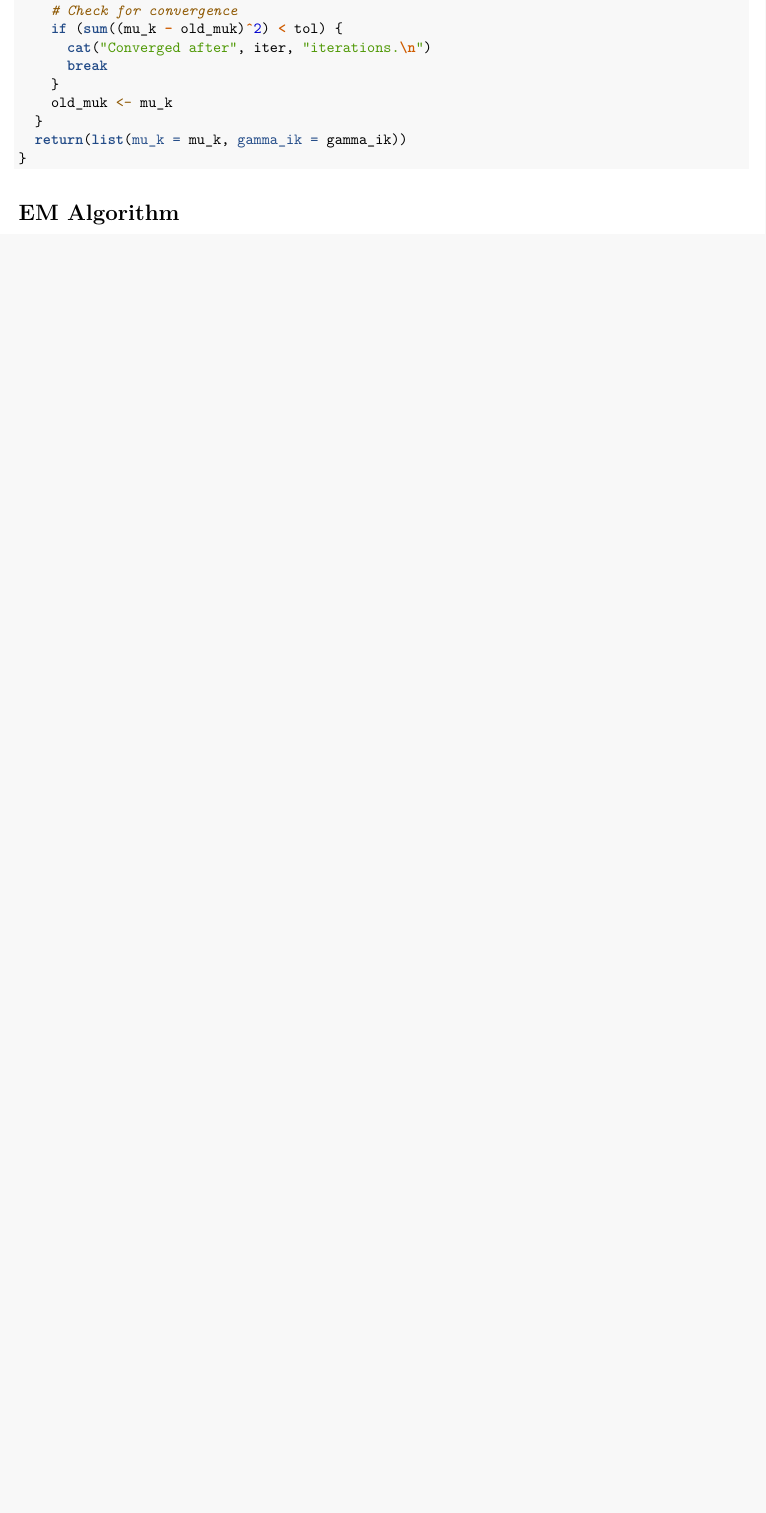
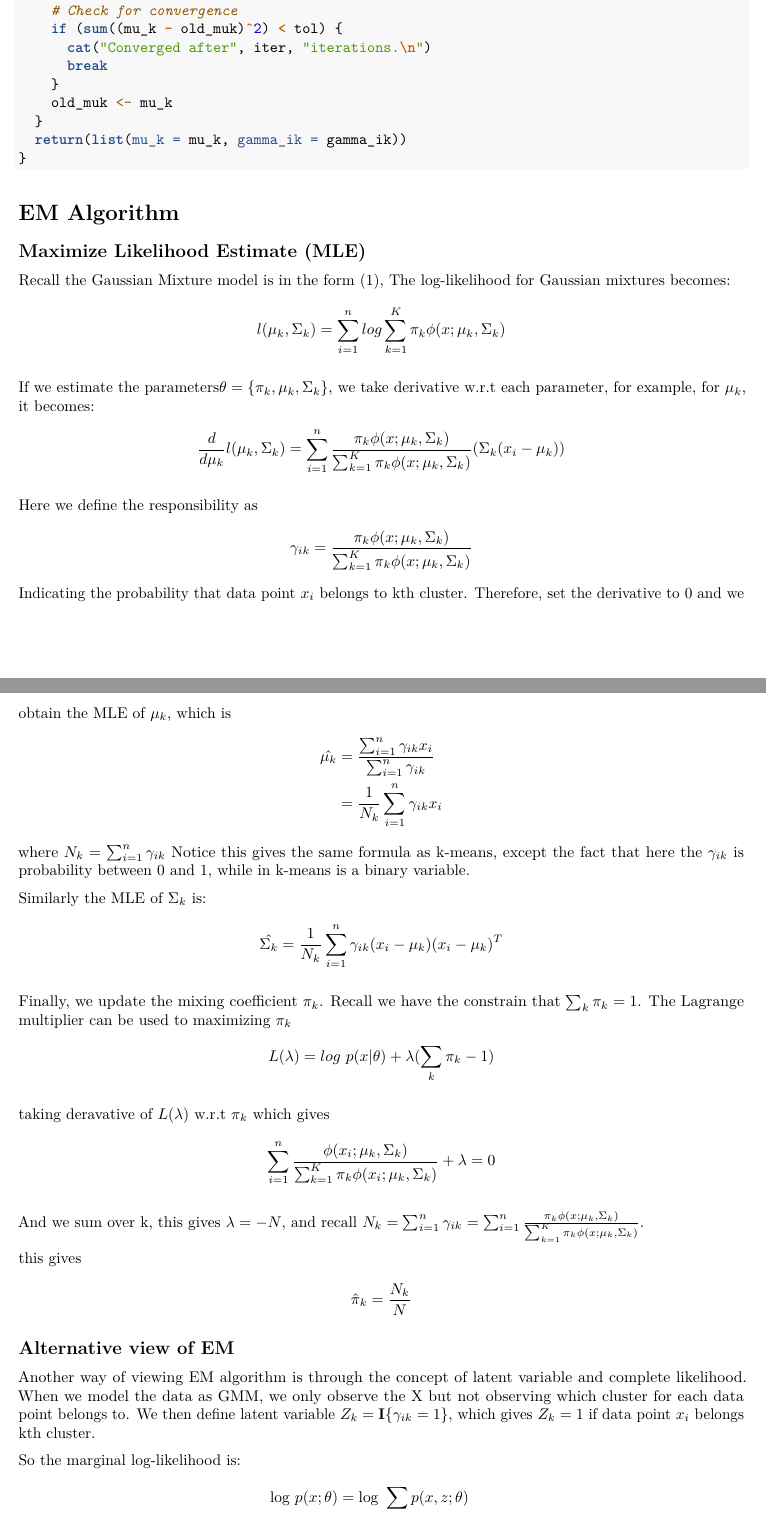
Before and after one commit to BonnieYuanBiostats/Clustering-Methods, an R Markdown document (1.Gaussian Mixture Model, K-means, and EM Algorithm.Rmd): part of page 3 of 4 before the commit and two parts of pages 3 and 4 of 5 after it, the two joined at a grey line, cut so that both start at the same text, the shorter picture padded with empty space. Rendered offline with R 4.5, knitr and Pandoc, then LaTeX, with nearby package versions.

Commit message:
initial commit

```diff
--- a/1.Gaussian Mixture Model, K-means, and EM Algorithm.Rmd
+++ b/1.Gaussian Mixture Model, K-means, and EM Algorithm.Rmd
@@ -140,3 +139,55 @@ k_means <- function(data,K, max_iter=100,tol = 1e-6) {
 
 
 # EM Algorithm
+## Maximize Likelihood Estimate (MLE)
+Recall the Gaussian Mixture model is in the form (1), The log-likelihood for Gaussian mixtures becomes:
+\begin{align*}
+  l(\mu_k,\Sigma_k)=\sum_{i=1}^n log \sum_{k=1}^K \pi_k \phi(x; \mu_k,\Sigma_k)
+\end{align*}
+
+If we estimate the parameters$\theta=\{\pi_k, \mu_k, \Sigma_k\}$, we take derivative w.r.t each parameter, for example, for $\mu_k$, it becomes:
+\begin{align*}
+\frac{d}{d \mu_k}l(\mu_k,\Sigma_k)=\sum_{i=1}^n\frac{\pi_k \phi(x; \mu_k,\Sigma_k)}{\sum_{k=1}^K \pi_k \phi(x; \mu_k,\Sigma_k)}(\Sigma_k(x_i-\mu_k))
+\end{align*}
+
+Here we define the responsibility as
+\begin{align*}
+\gamma_{ik}=\frac{\pi_k \phi(x; \mu_k,\Sigma_k)}{\sum_{k=1}^K \pi_k \phi(x; \mu_k,\Sigma_k)}
+\end{align*}
+Indicating the probability that data point $x_i$ belongs to kth cluster. Therefore, set the derivative to 0 and we obtain the MLE of $\mu_k$, which is
+\begin{align*}
+  \hat{\mu_k} &=\frac{\sum_{i=1}^n \gamma_{ik} x_i}{\sum_{i=1}^n \gamma_{ik}}\\
+  &=\frac{1}{N_k}\sum_{i=1}^n \gamma_{ik} x_i
+\end{align*}
+where $N_k=\sum_{i=1}^n \gamma_{ik}$
+Notice this gives the same formula as k-means, except the fact that here the  $\gamma_{ik}$ is probability between 0 and 1, while in k-means is a binary variable.
+
+Similarly the MLE of $\Sigma_k$ is:
+\begin{align*}
+  \hat{\Sigma_k} &= \frac{1}{N_k}\sum_{i=1}^n \gamma_{ik} (x_i-\mu_k)(x_i-\mu_k)^T
+\end{align*}
+
+Finally, we update the mixing coefficient $\pi_k$. Recall we have the constrain that $\sum_k \pi_k=1$. The Lagrange multiplier can be used to maximizing $\pi_k$
+\begin{align*}
+L(\lambda)=log\text{ }p(x|\theta)+\lambda (\sum_k \pi_k-1)
+\end{align*}
+
+taking deravative of $L(\lambda)$ w.r.t $\pi_k$ which gives
+\begin{align*}
+\sum_{i=1}^n\frac{\phi(x_i;\mu_k,\Sigma_k)}{\sum_{k=1}^K \pi_k \phi(x_i;\mu_k,\Sigma_k)}+\lambda=0
+\end{align*}
+
+And we sum over k, this gives $\lambda=-N$, and recall $N_k=\sum_{i=1}^n \gamma_{ik}=\sum_{i=1}^n \frac{\pi_k \phi(x; \mu_k,\Sigma_k)}{\sum_{k=1}^K \pi_k \phi(x; \mu_k,\Sigma_k)}$.
+
+this gives
+\begin{align*}
+\hat \pi_k=\frac{N_k}{N}
+\end{align*}
+
+## Alternative view of EM
+
+Another way of viewing EM algorithm is through the concept of latent variable and complete likelihood. When we model the data as GMM, we only observe the X but not observing which cluster for each data point belongs to. We then define latent variable $Z_k=\mathbf I\{\gamma_{ik}=1\}$, which gives $Z_k=1$ if data point $x_i$ belongs kth cluster.
+
+So the marginal log-likelihood is:
+\begin{align*}
+\text{log }p(x;\theta)&=\text{log }\sum_z p(x,z;\theta)\\
```
Also changed, not shown: 1.Gaussian-Mixture-Model,-K-means,-and-EM-Algorithm.pdf, README.md, 1.Gaussian Mixture Model, K-means, and EM Algorithm.Rmd (14 more changed lines).
